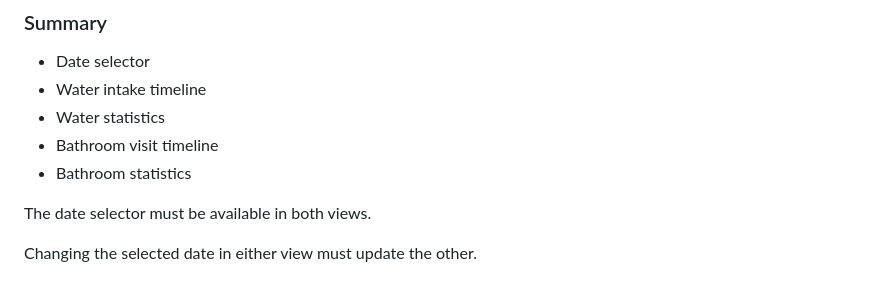
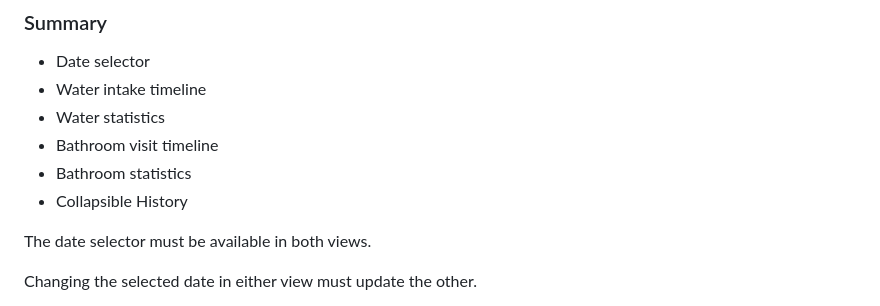
Before and after one commit to myspace-a/Acqua, a Markdown page: PROJECT_SPEC.md, the part around the change. Rendered like a GitHub page.

Commit message:
Section 9.1

```diff
--- a/PROJECT_SPEC.md
+++ b/PROJECT_SPEC.md
@@ -513,6 +513,7 @@ The two-tab layout contains:
 - Water statistics
 - Bathroom visit timeline
 - Bathroom statistics
+- Collapsible History
 
 The date selector must be available in both views.
 
```
